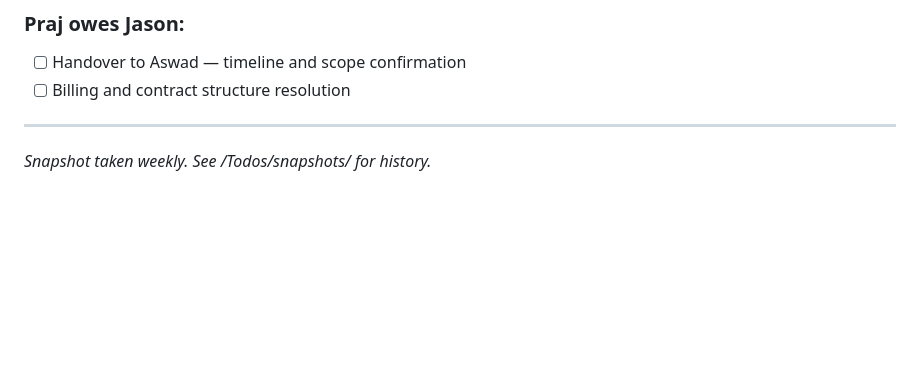
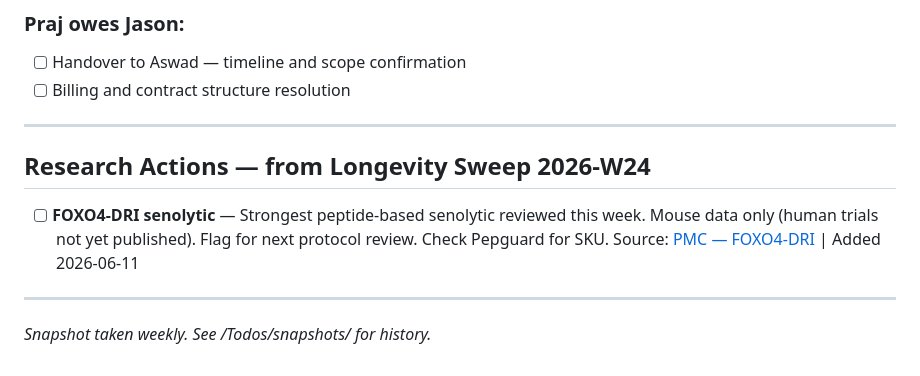
Before and after one commit to 12-butterflies/one2b-agents, a Markdown page: saved/Todos/ACTIVE.md, the part around the change. Drawn GitHub-style; blank space fills up the shorter version.

```diff
--- a/saved/Todos/ACTIVE.md
+++ b/saved/Todos/ACTIVE.md
@@ -561,4 +561,10 @@ Updated in real time. Never archived — weekly snapshots taken automatically.
 - [ ] Billing and contract structure resolution
 
 ---
+
+## Research Actions — from Longevity Sweep 2026-W24
+
+- [ ] **FOXO4-DRI senolytic** — Strongest peptide-based senolytic reviewed this week. Mouse data only (human trials not yet published). Flag for next protocol review. Check Pepguard for SKU. Source: [PMC — FOXO4-DRI](https://pmc.ncbi.nlm.nih.gov/articles/PMC11943447/) | Added 2026-06-11
+
+---
 *Snapshot taken weekly. See /Todos/snapshots/ for history.*
```
Also changed, not shown: saved/Health/LONGEVITY_CITATIONS_2026-06-11.md (added, +24 -0 lines), 1 other file.
